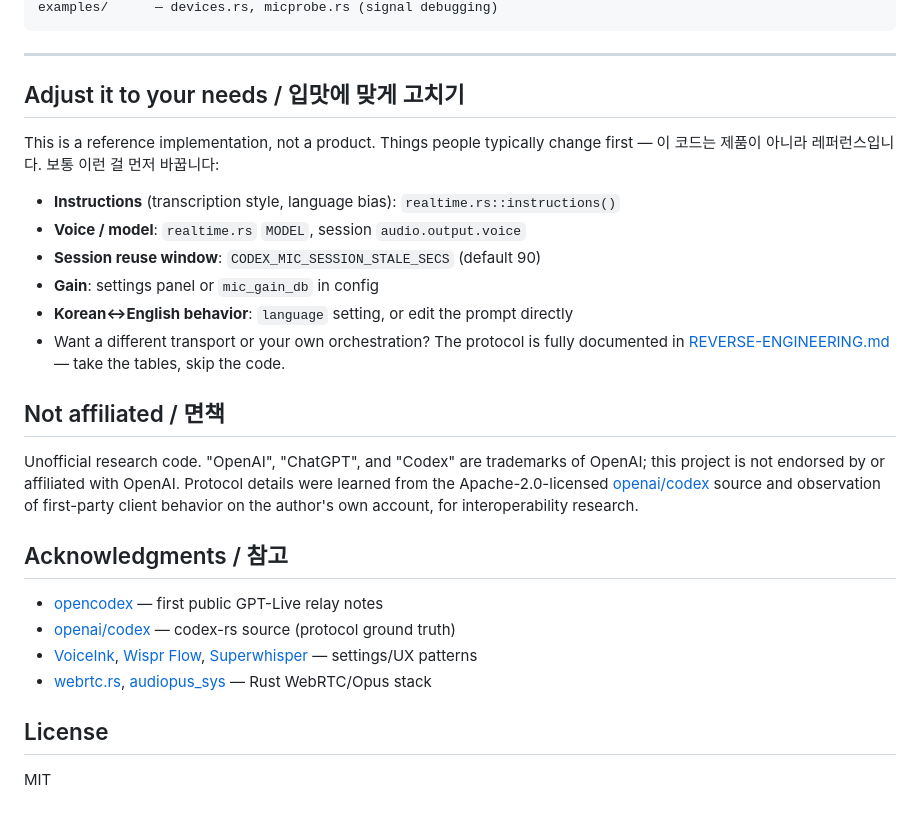
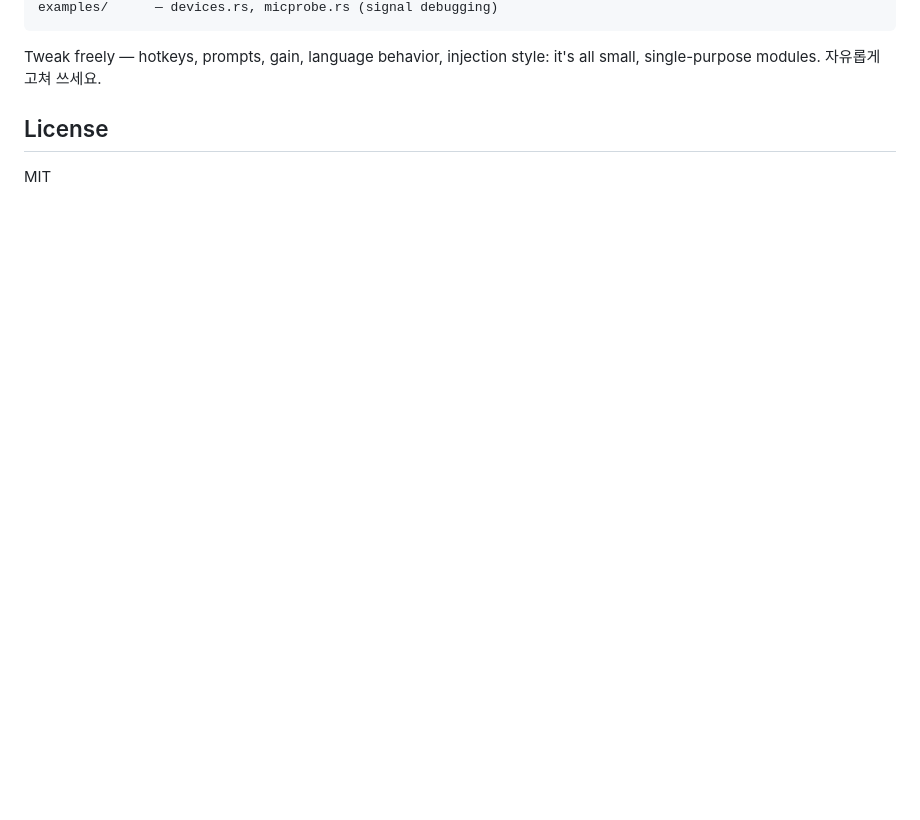
Before and after one commit to MovieHolic-Plex/codex-mic, a Markdown page: README.md, the part around the change printed below. Rendered like a GitHub page; blank space fills up the shorter version.

````diff
--- a/README.md
+++ b/README.md
@@ -185,37 +141,8 @@ ui/            — static pill + settings panel (no audio code)
 examples/      — devices.rs, micprobe.rs (signal debugging)
 ```
 
----
-
-## Adjust it to your needs / 입맛에 맞게 고치기
-
-This is a reference implementation, not a product. Things people typically
-change first — 이 코드는 제품이 아니라 레퍼런스입니다. 보통 이런 걸 먼저 바꿉니다:
-
-- **Instructions** (transcription style, language bias): `realtime.rs::instructions()`
-- **Voice / model**: `realtime.rs` `MODEL`, session `audio.output.voice`
-- **Session reuse window**: `CODEX_MIC_SESSION_STALE_SECS` (default 90)
-- **Gain**: settings panel or `mic_gain_db` in config
-- **Korean↔English behavior**: `language` setting, or edit the prompt directly
-- Want a different transport or your own orchestration? The protocol is fully
-  documented in [REVERSE-ENGINEERING.md](REVERSE-ENGINEERING.md) — take the
-  tables, skip the code.
-
-## Not affiliated / 면책
-
-Unofficial research code. "OpenAI", "ChatGPT", and "Codex" are trademarks of
-OpenAI; this project is not endorsed by or affiliated with OpenAI. Protocol
-details were learned from the Apache-2.0-licensed
-[openai/codex](https://github.com/openai/codex) source and observation of
-first-party client behavior on the author's own account, for interoperability
-research.
-
-## Acknowledgments / 참고
-
-- [opencodex](https://github.com/lidge-jun/opencodex) — first public GPT-Live relay notes
-- [openai/codex](https://github.com/openai/codex) — codex-rs source (protocol ground truth)
-- [VoiceInk](https://tryvoiceink.com/), [Wispr Flow](https://wisprflow.ai/), [Superwhisper](https://superwhisper.com/) — settings/UX patterns
-- [webrtc.rs](https://github.com/webrtc-rs/webrtc), [audiopus_sys](https://github.com/lakelezz/audiopus_sys) — Rust WebRTC/Opus stack
+Tweak freely — hotkeys, prompts, gain, language behavior, injection style:
+it's all small, single-purpose modules. 자유롭게 고쳐 쓰세요.
 
 ## License
 
````
Also changed, not shown: other parts of README.md (+50 -94 lines), REVERSE-ENGINEERING.md (deleted, +0 -287 lines), docs/screenshot-pill.png (added), docs/screenshot-settings.png (added), 1 other file.
